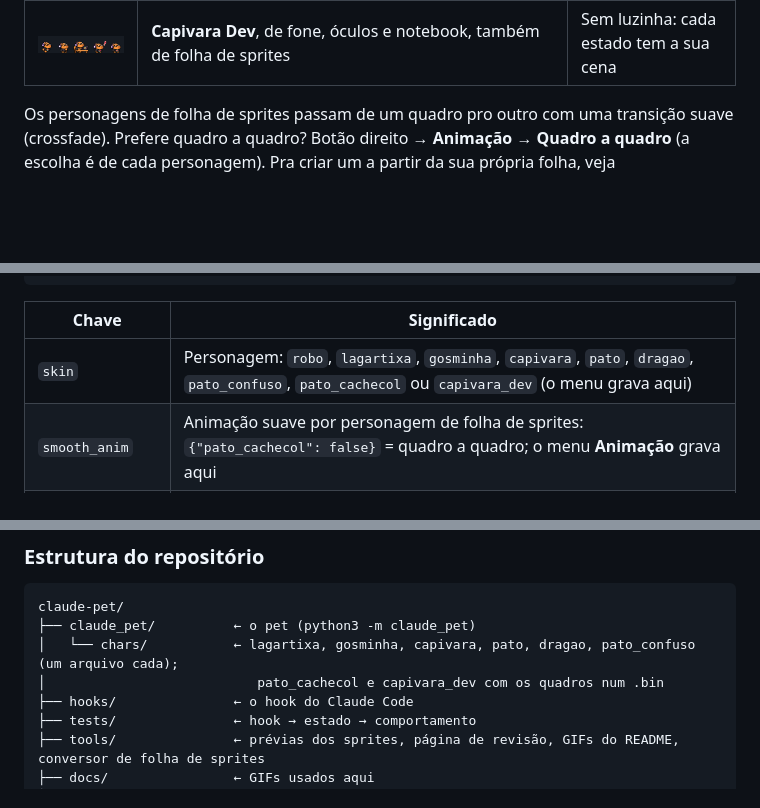
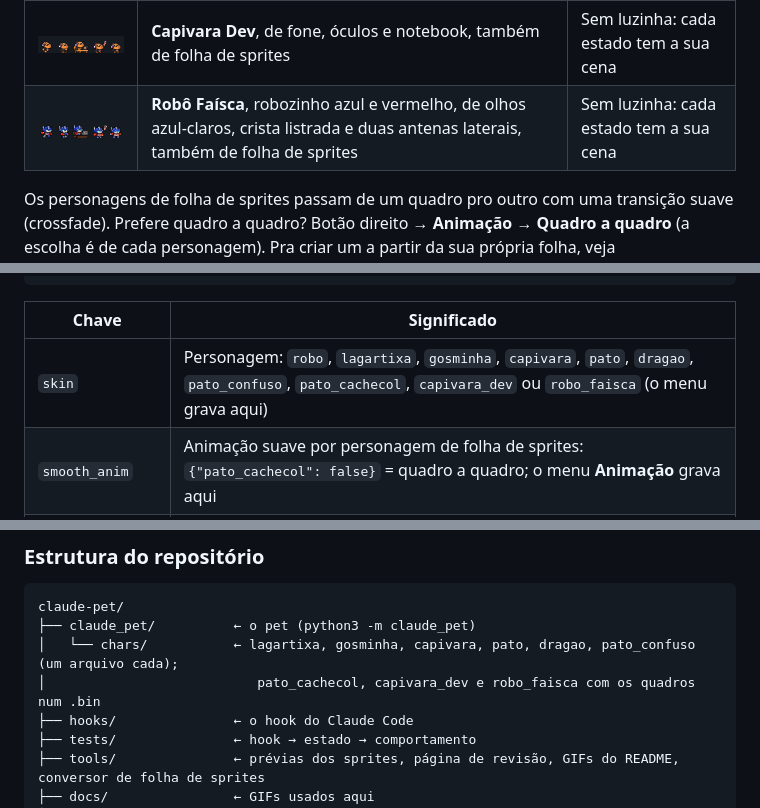
Before and after one commit to krugerrgabriel/claude-pet, a Markdown page: README.pt-BR.md, 3 parts joined by grey strips. GitHub-like rendering; pictures changed too: docs/chars/robo_faisca.gif (added); folded sections open; blank space fills up the shorter version.

```diff
--- a/README.pt-BR.md
+++ b/README.pt-BR.md
@@ -63,6 +63,7 @@ Não curtiu robô? Botão direito → **Personagem**. Todos fazem tudo que o Bit
 | <img src="docs/chars/pato_confuso.gif" width="300"> | **Pato Pistola**, sempre meio perdido, com um cacho em "?" que espeta num "!" quando o Claude precisa de você | Tela do notebook |
 | <img src="docs/chars/pato_cachecol.gif" width="300"> | **Pato de Cachecol**, patinho dourado e gordinho de cachecol azul, feito a partir de uma folha de sprites; de vez em quando fica confuso, de olho em espiral | Sem luzinha: cada estado tem a sua cena |
 | <img src="docs/chars/capivara_dev.gif" width="300"> | **Capivara Dev**, de fone, óculos e notebook, também de folha de sprites | Sem luzinha: cada estado tem a sua cena |
+| <img src="docs/chars/robo_faisca.gif" width="300"> | **Robô Faísca**, robozinho azul e vermelho, de olhos azul-claros, crista listrada e duas antenas laterais, também de folha de sprites | Sem luzinha: cada estado tem a sua cena |
 
 Os personagens de folha de sprites passam de um quadro pro outro com uma transição suave (crossfade). Prefere quadro a quadro? Botão direito → **Animação** → **Quadro a quadro** (a escolha é de cada personagem). Pra criar um a partir da sua própria folha, veja `tools/folha_para_pet.py`.
 
@@ -176,7 +177,7 @@ Só se quiser: tudo funciona sem configurar nada.
 
 | Chave | Significado |
 |---|---|
-| `skin` | Personagem: `robo`, `lagartixa`, `gosminha`, `capivara`, `pato`, `dragao`, `pato_confuso`, `pato_cachecol` ou `capivara_dev` (o menu grava aqui) |
+| `skin` | Personagem: `robo`, `lagartixa`, `gosminha`, `capivara`, `pato`, `dragao`, `pato_confuso`, `pato_cachecol`, `capivara_dev` ou `robo_faisca` (o menu grava aqui) |
 | `smooth_anim` | Animação suave por personagem de folha de sprites: `{"pato_cachecol": false}` = quadro a quadro; o menu **Animação** grava aqui |
 | `pet_name` | Nome usado nos balões (vazio = "Seu pet"; o menu **Mudar nome…** grava aqui) |
 | `language` | `auto` (segue o idioma do sistema), `pt` ou `en`; o menu **Idioma** grava aqui |
@@ -251,7 +252,7 @@ Remove só os hooks do Bit (com backup do `settings.json` antes), o comando `cla
 claude-pet/
 ├── claude_pet/          ← o pet (python3 -m claude_pet)
 │   └── chars/           ← lagartixa, gosminha, capivara, pato, dragao, pato_confuso (um arquivo cada);
-│                           pato_cachecol e capivara_dev com os quadros num .bin
+│                           pato_cachecol, capivara_dev e robo_faisca com os quadros num .bin
 ├── hooks/               ← o hook do Claude Code
 ├── tests/               ← hook → estado → comportamento
 ├── tools/               ← prévias dos sprites, página de revisão, GIFs do README, conversor de folha de sprites
```
Also changed, not shown: README.md (+2 -1 lines), 5 other files.
